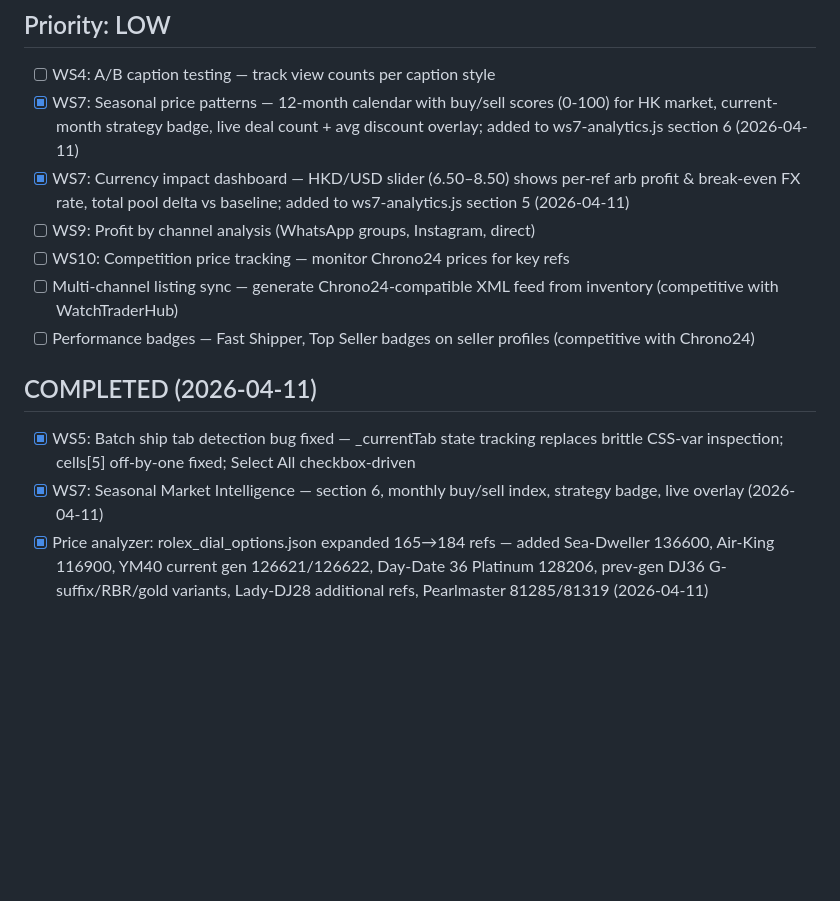
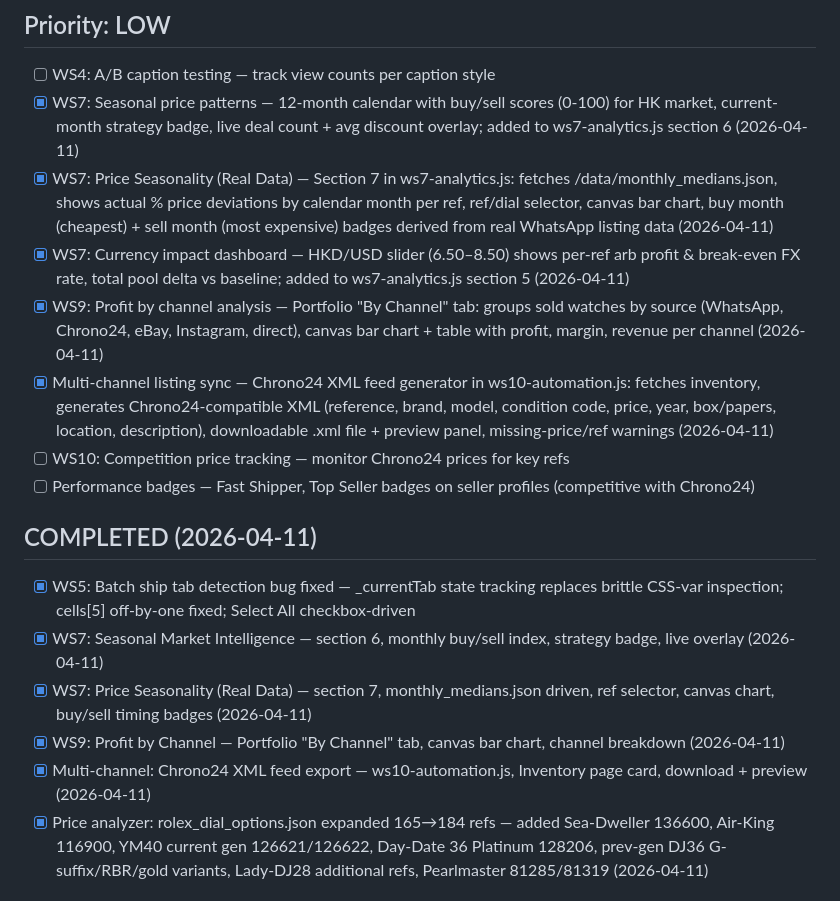
Before and after one commit to jeffinwijaya-arch/opulence-dashboard, a Markdown page: TASKQUEUE.md, the part around the change. Rendered like a GitHub page; blank space fills up the shorter version.

Commit message:
docs: update TASKQUEUE — mark ws7 real-data seasonality, ws9 channel, Chrono24 XML feed as done (2026-04-11)

```diff
--- a/TASKQUEUE.md
+++ b/TASKQUEUE.md
@@ -41,15 +41,19 @@ All high tasks completed 2026-04-10.
 ## Priority: LOW
 - [ ] WS4: A/B caption testing — track view counts per caption style
 - [x] WS7: Seasonal price patterns — 12-month calendar with buy/sell scores (0-100) for HK market, current-month strategy badge, live deal count + avg discount overlay; added to ws7-analytics.js section 6 (2026-04-11)
+- [x] WS7: Price Seasonality (Real Data) — Section 7 in ws7-analytics.js: fetches /data/monthly_medians.json, shows actual % price deviations by calendar month per ref, ref/dial selector, canvas bar chart, buy month (cheapest) + sell month (most expensive) badges derived from real WhatsApp listing data (2026-04-11)
 - [x] WS7: Currency impact dashboard — HKD/USD slider (6.50–8.50) shows per-ref arb profit & break-even FX rate, total pool delta vs baseline; added to ws7-analytics.js section 5 (2026-04-11)
-- [ ] WS9: Profit by channel analysis (WhatsApp groups, Instagram, direct)
+- [x] WS9: Profit by channel analysis — Portfolio "By Channel" tab: groups sold watches by source (WhatsApp, Chrono24, eBay, Instagram, direct), canvas bar chart + table with profit, margin, revenue per channel (2026-04-11)
+- [x] Multi-channel listing sync — Chrono24 XML feed generator in ws10-automation.js: fetches inventory, generates Chrono24-compatible XML (reference, brand, model, condition code, price, year, box/papers, location, description), downloadable .xml file + preview panel, missing-price/ref warnings (2026-04-11)
 - [ ] WS10: Competition price tracking — monitor Chrono24 prices for key refs
-- [ ] Multi-channel listing sync — generate Chrono24-compatible XML feed from inventory (competitive with WatchTraderHub)
 - [ ] Performance badges — Fast Shipper, Top Seller badges on seller profiles (competitive with Chrono24)
 
 ## COMPLETED (2026-04-11)
 - [x] WS5: Batch ship tab detection bug fixed — _currentTab state tracking replaces brittle CSS-var inspection; cells[5] off-by-one fixed; Select All checkbox-driven
 - [x] WS7: Seasonal Market Intelligence — section 6, monthly buy/sell index, strategy badge, live overlay (2026-04-11)
+- [x] WS7: Price Seasonality (Real Data) — section 7, monthly_medians.json driven, ref selector, canvas chart, buy/sell timing badges (2026-04-11)
+- [x] WS9: Profit by Channel — Portfolio "By Channel" tab, canvas bar chart, channel breakdown (2026-04-11)
+- [x] Multi-channel: Chrono24 XML feed export — ws10-automation.js, Inventory page card, download + preview (2026-04-11)
 - [x] Price analyzer: rolex_dial_options.json expanded 165→184 refs — added Sea-Dweller 136600, Air-King 116900, YM40 current gen 126621/126622, Day-Date 36 Platinum 128206, prev-gen DJ36 G-suffix/RBR/gold variants, Lady-DJ28 additional refs, Pearlmaster 81285/81319 (2026-04-11)
 
 ## COMPLETED (2026-04-10)
```
